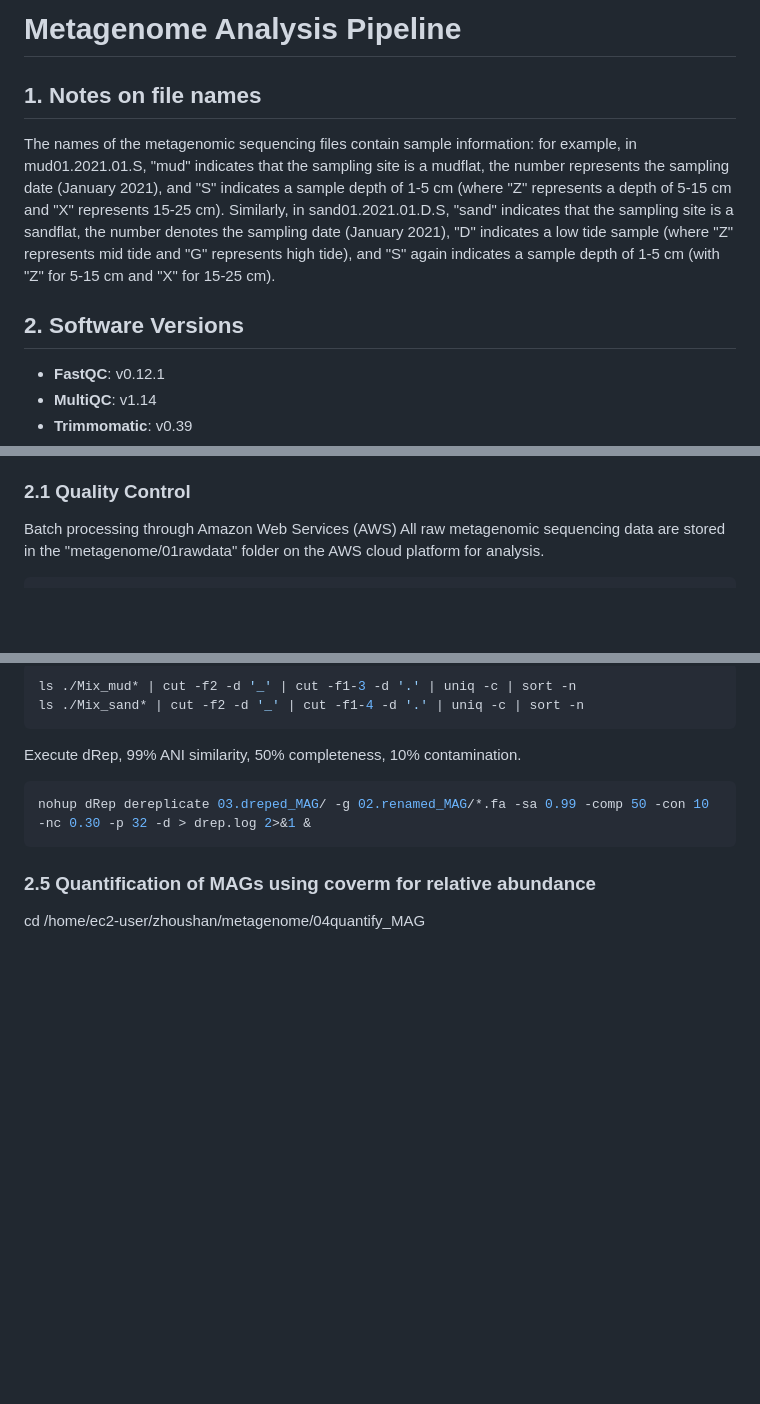
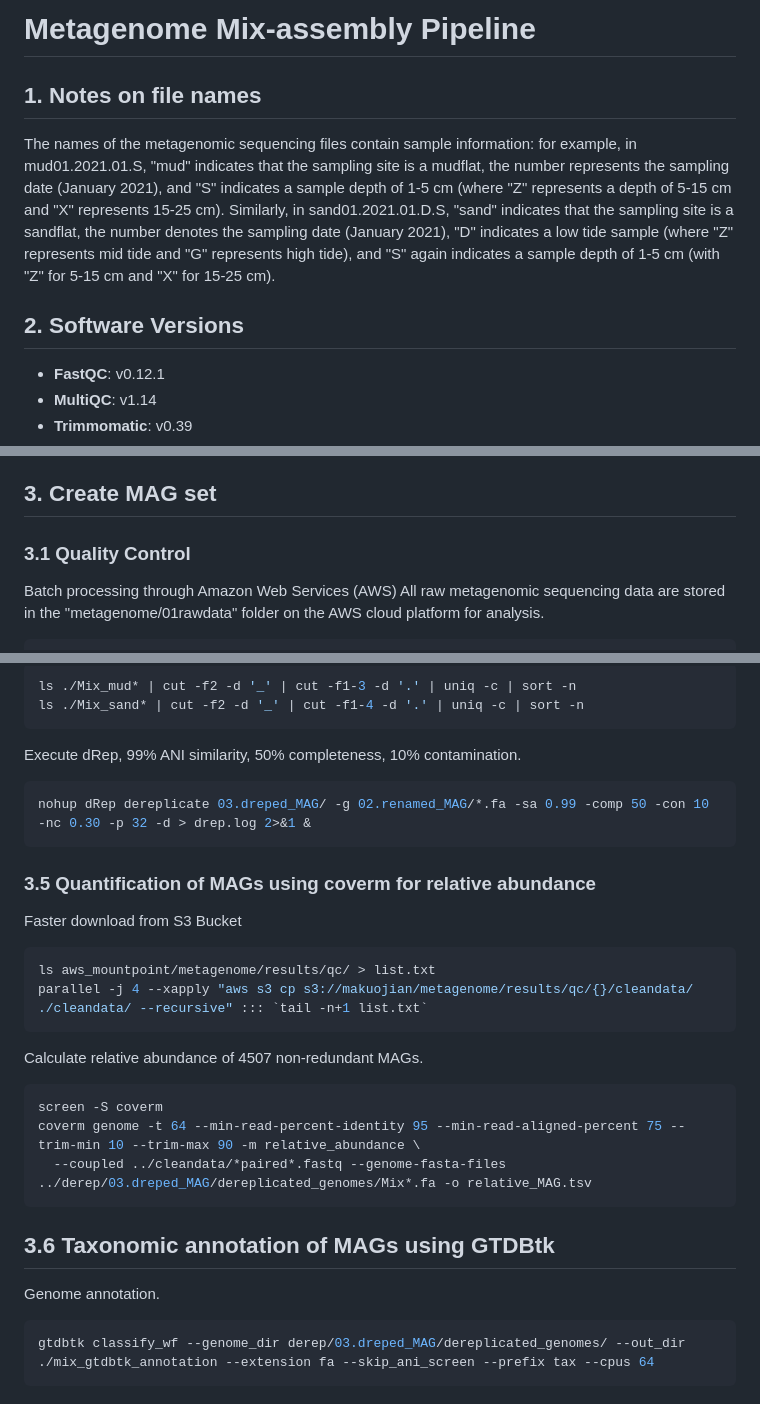
Before and after one commit to KJ-Ma/Rhythmic-and-Carbon-Fixation-Pathway, a Markdown page: Metagenomic pipeline/02-Mix-assembly-pipeline.md, 3 parts joined by grey strips. Rendered like a GitHub page; blank space fills up the shorter version.

````diff
--- a/Metagenomic pipeline/01-pipeline.md
+++ b/Metagenomic pipeline/02-Mix-assembly-pipeline.md
@@ -1,9 +1,11 @@
-# Metagenome Analysis Pipeline
+# Metagenome Mix-assembly Pipeline
 
 ## 1. Notes on file names
+
 The names of the metagenomic sequencing files contain sample information: for example, in mud01.2021.01.S, "mud" indicates that the sampling site is a mudflat, the number represents the sampling date (January 2021), and "S" indicates a sample depth of 1-5 cm (where "Z" represents a depth of 5-15 cm and "X" represents 15-25 cm). Similarly, in sand01.2021.01.D.S, "sand" indicates that the sampling site is a sandflat, the number denotes the sampling date (January 2021), "D" indicates a low tide sample (where "Z" represents mid tide and "G" represents high tide), and "S" again indicates a sample depth of 1-5 cm (with "Z" for 5-15 cm and "X" for 15-25 cm).
 
 ## 2. Software Versions
+
 - **FastQC**: v0.12.1
 - **MultiQC**: v1.14
 - **Trimmomatic**: v0.39
@@ -27,7 +29,9 @@ The names of the metagenomic sequencing files contain sample information: for ex
 - **Prokka**: v1.14.6
 - **METABOLIC**: v.4.0
 
-### 2.1 Quality Control
+## 3. Create MAG set
+
+### 3.1 Quality Control
 
 Batch processing through Amazon Web Services (AWS)
 All raw metagenomic sequencing data are stored in the "metagenome/01rawdata" folder on the AWS cloud platform for analysis.
@@ -312,6 +316,22 @@ Execute dRep, 99% ANI similarity, 50% completeness, 10% contamination.
 ```sh
 nohup dRep dereplicate 03.dreped_MAG/ -g 02.renamed_MAG/*.fa -sa 0.99 -comp 50 -con 10 -nc 0.30 -p 32 -d > drep.log 2>&1 &
 ```
-### 2.5 Quantification of MAGs using coverm for relative abundance
+### 3.5 Quantification of MAGs using coverm for relative abundance
 
-cd /home/ec2-user/zhoushan/metagenome/04quantify_MAG
+Faster download from S3 Bucket
+```sh
+ls aws_mountpoint/metagenome/results/qc/ > list.txt
+parallel -j 4 --xapply "aws s3 cp s3://makuojian/metagenome/results/qc/{}/cleandata/ ./cleandata/ --recursive" ::: `tail -n+1 list.txt`
+```
+Calculate relative abundance of 4507 non-redundant MAGs.
+```sh
+screen -S coverm
+coverm genome -t 64 --min-read-percent-identity 95 --min-read-aligned-percent 75 --trim-min 10 --trim-max 90 -m relative_abundance \
+  --coupled ../cleandata/*paired*.fastq --genome-fasta-files ../derep/03.dreped_MAG/dereplicated_genomes/Mix*.fa -o relative_MAG.tsv
+```
+## 3.6 Taxonomic annotation of MAGs using GTDBtk
+
+Genome annotation.
+```sh
+gtdbtk classify_wf --genome_dir derep/03.dreped_MAG/dereplicated_genomes/ --out_dir ./mix_gtdbtk_annotation --extension fa --skip_ani_screen --prefix tax --cpus 64
+```
````
Also changed, not shown: other parts of Metagenomic pipeline/02-Mix-assembly-pipeline.md (+3 -3 lines).
